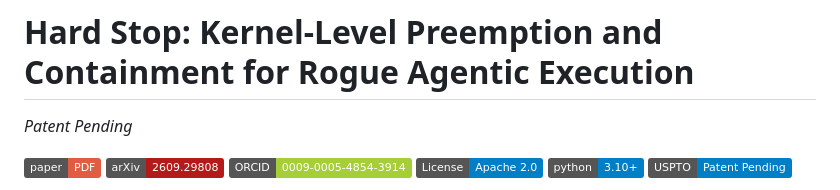
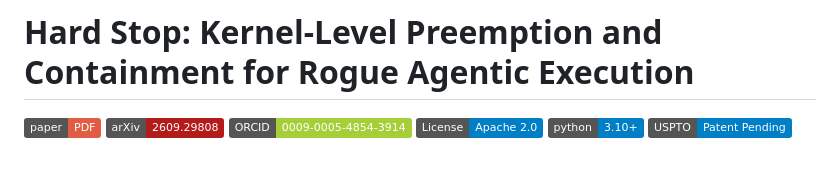
Before and after one commit to joseluispino/hardstop, a Markdown page: README.md, the part around the change. Drawn GitHub-style; badges without logos; blank space fills up the shorter version.

Commit message:
style: streamline header badges, removing duplicate plain-text patent notice

```diff
--- a/README.md
+++ b/README.md
@@ -1,6 +1,4 @@
 # Hard Stop: Kernel-Level Preemption and Containment for Rogue Agentic Execution
-
-*Patent Pending*
 
 [![Paper](https://img.shields.io/badge/paper-PDF-red.svg)](paper/hard_stop.pdf)
 [![arXiv](https://img.shields.io/badge/arXiv-2609.29808-b31b1b.svg)](https://arxiv.org/abs/2609.29808)
```
